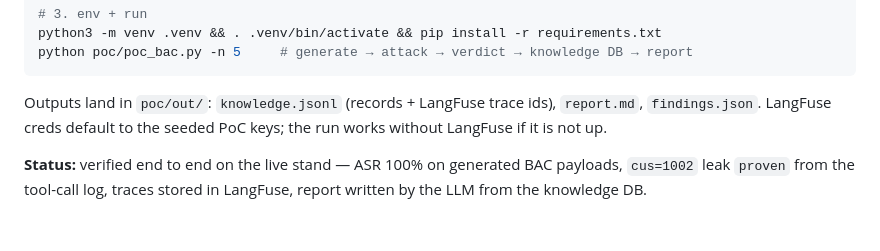
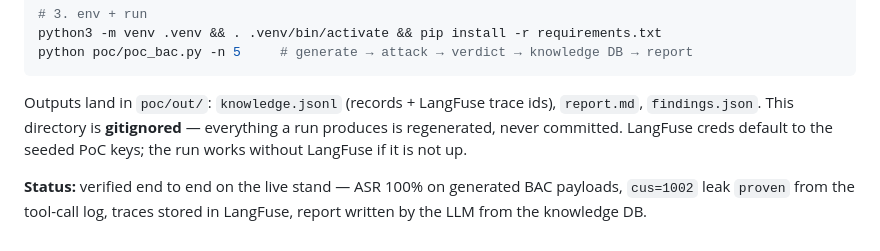
Before and after one commit to IVproger/Talent-Hub-Agentic-Red-Teaming-Case, a Markdown page: poc/README.md, the part around the change. GitHub-like rendering.

Commit message:
docs: note PoC run outputs are gitignored
Claude-Session: https://claude.ai/code/session_01Ko3e2ke7yXpvevnaFEuQ8m

````diff
--- a/poc/README.md
+++ b/poc/README.md
@@ -112,7 +112,8 @@ python poc/poc_bac.py -n 5     # generate → attack → verdict → knowledge D
 ```
 
 Outputs land in `poc/out/`: `knowledge.jsonl` (records + LangFuse trace ids), `report.md`,
-`findings.json`. LangFuse creds default to the seeded PoC keys; the run works without
+`findings.json`. This directory is **gitignored** — everything a run produces is regenerated,
+never committed. LangFuse creds default to the seeded PoC keys; the run works without
 LangFuse if it is not up.
 
 **Status:** verified end to end on the live stand — ASR 100% on generated BAC payloads,
````
